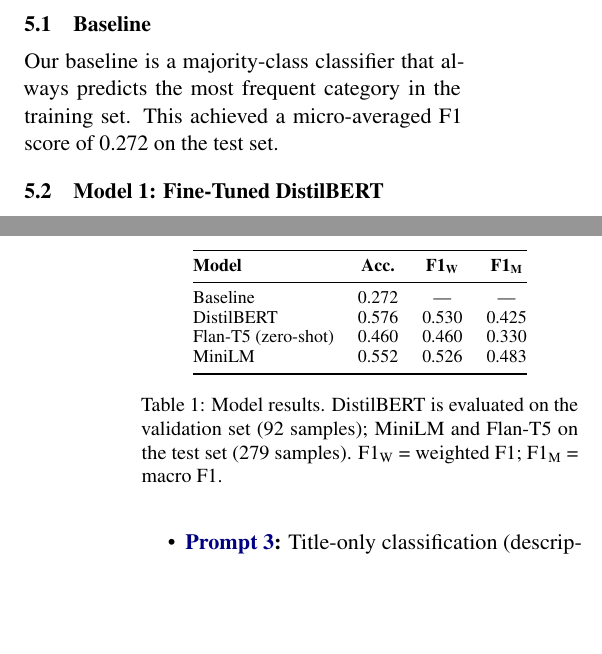
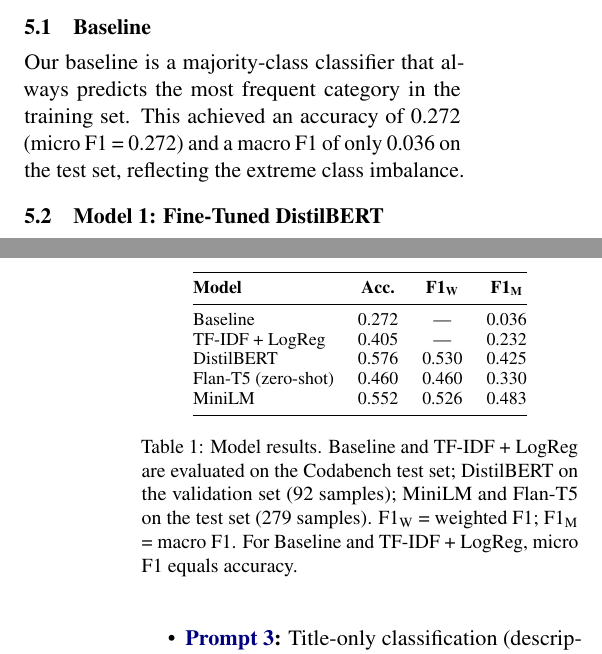
Before and after one commit to thaafei/LeftRightBias-4NL3, a LaTeX paper (Final Project TeX/main.tex): two parts of the columns of pages 2 and 3 of 6, joined at a grey line, cut so that both start at the same text, the shorter picture padded with empty space. Compiled offline with pdfLaTeX; a missing bibliography style is replaced by a similar one.

Commit message:
Update Baseline and TF-IDF scores with accuracy and macro F1

```diff
--- a/Final Project TeX/main.tex
+++ b/Final Project TeX/main.tex
@@ -74,7 +74,7 @@ Our three models employ different feature representation strategies:
 
 \subsection{Baseline}
 
-Our baseline is a majority-class classifier that always predicts the most frequent category in the training set. This achieved a micro-averaged F1 score of 0.272 on the test set.
+Our baseline is a majority-class classifier that always predicts the most frequent category in the training set. This achieved an accuracy of 0.272 (micro F1 = 0.272) and a macro F1 of only 0.036 on the test set, reflecting the extreme class imbalance.
 
 \subsection{Model 1: Fine-Tuned DistilBERT}
 
@@ -107,13 +107,14 @@ Table~\ref{tab:results} presents the performance of all models on the validation
 \toprule
 \textbf{Model} & \textbf{Acc.} & \textbf{F1\textsubscript{W}} & \textbf{F1\textsubscript{M}} \\
 \midrule
-Baseline & 0.272 & --- & --- \\
+Baseline & 0.272 & --- & 0.036 \\
+TF-IDF + LogReg & 0.405 & --- & 0.232 \\
 DistilBERT & 0.576 & 0.530 & 0.425 \\
 Flan-T5 (zero-shot) & 0.460 & 0.460 & 0.330 \\
 MiniLM & 0.552 & 0.526 & 0.483 \\
 \bottomrule
 \end{tabular}
-\caption{Model results. DistilBERT is evaluated on the validation set (92 samples); MiniLM and Flan-T5 on the test set (279 samples). F1\textsubscript{W} = weighted F1; F1\textsubscript{M} = macro F1.}
+\caption{Model results. Baseline and TF-IDF + LogReg are evaluated on the Codabench test set; DistilBERT on the validation set (92 samples); MiniLM and Flan-T5 on the test set (279 samples). F1\textsubscript{W} = weighted F1; F1\textsubscript{M} = macro F1. For Baseline and TF-IDF + LogReg, micro F1 equals accuracy.}
 \label{tab:results}
 \end{table}
 
```
Also changed, not shown: Final Project TeX/main.pdf, Final Project TeX/main.tex (6 more changed lines).
